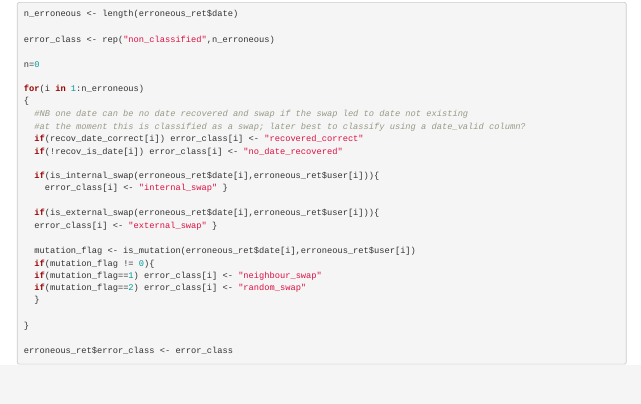
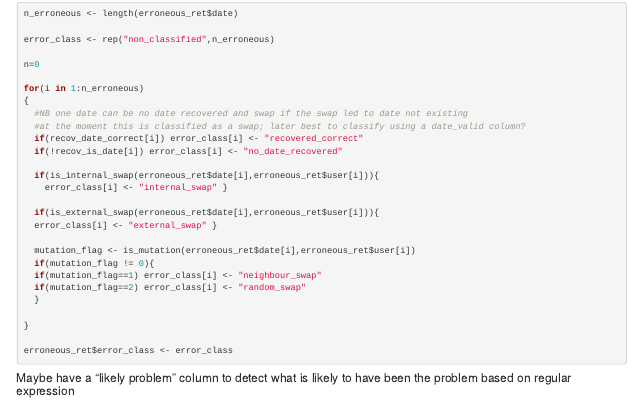
Before and after one commit to mrc-ide/typochallengedata, an R Markdown document (logbook.Rmd): the page in a window 1100 px wide, from 3400 px down. Rendered offline with R 4.5, knitr and Pandoc, with nearby package versions; the code chunks are not run, so their results and figures are left out.

Commit message:
Add comment

````diff
--- a/logbook.Rmd
+++ b/logbook.Rmd
@@ -347,3 +347,5 @@ for(i in 1:n_erroneous)
 erroneous_ret$error_class <- error_class
 
 ```
+
+#### Maybe have a "likely problem" column to detect what is likely to have been the problem based on regular expression
````
